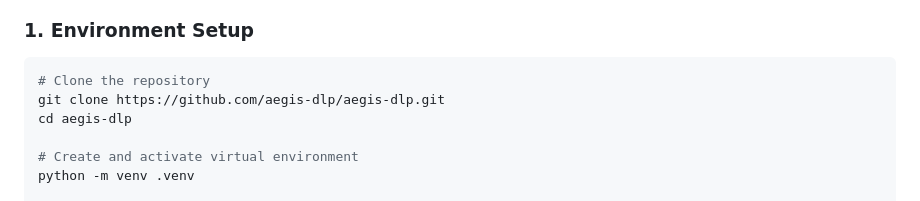
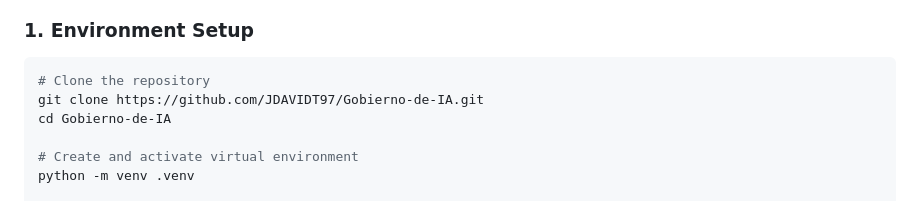
Before and after one commit to JDAVIDT97/Gobierno-de-IA, a Markdown page: README.md, the part around the change. Drawn GitHub-style.

Commit message:
docs: update repository URL to official remote

````diff
--- a/README.md
+++ b/README.md
@@ -129,8 +129,8 @@ The architecture combines a lightweight browser extension (Manifest V3), a deter
 
 ```bash
 # Clone the repository
-git clone https://github.com/aegis-dlp/aegis-dlp.git
-cd aegis-dlp
+git clone https://github.com/JDAVIDT97/Gobierno-de-IA.git
+cd Gobierno-de-IA
 
 # Create and activate virtual environment
 python -m venv .venv
````
